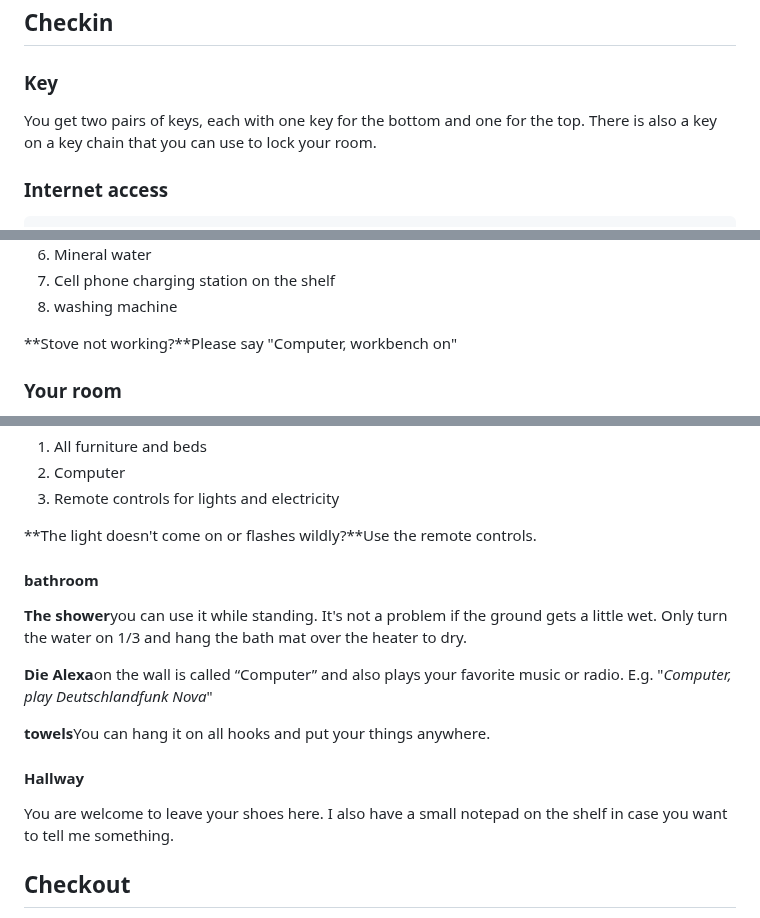
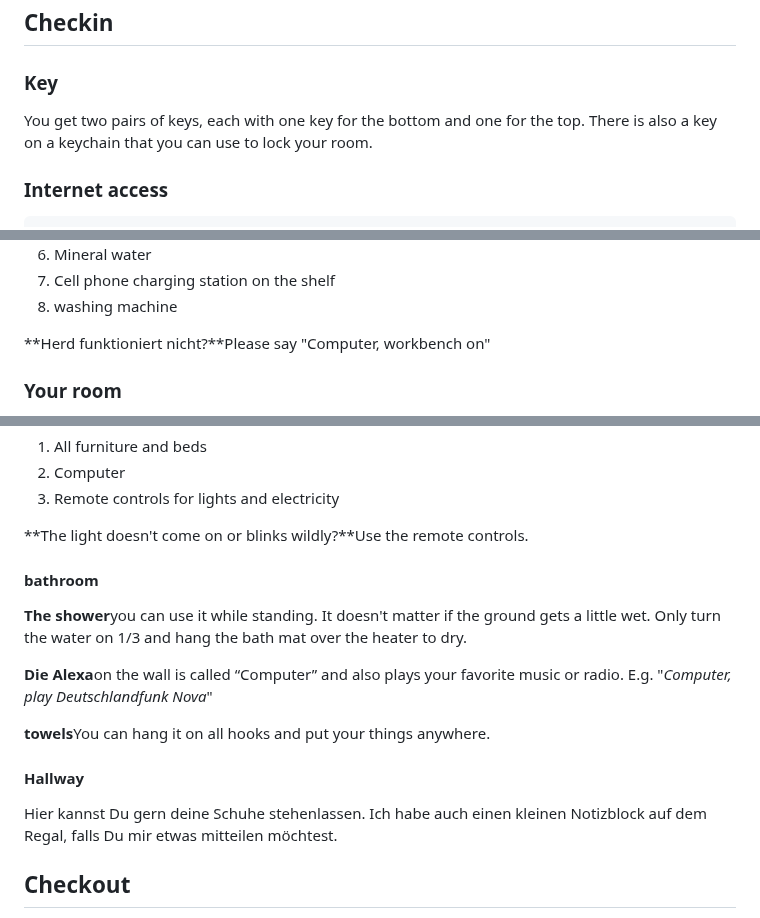
Before and after one commit to NULLzuEINS/thebox-docs, a Markdown page: README.en.md, 3 parts joined by grey strips. Rendered like a GitHub page.

Commit message:
docs: Added README."en".md translation via https://github.com/dephraiim/translate-readme

```diff
--- a/README.en.md
+++ b/README.en.md
@@ -6,7 +6,7 @@ Hello and welcome to the “Box”! When I travel, I also like to stay in AirBnB
 
 ### Key
 
-You get two pairs of keys, each with one key for the bottom and one for the top. There is also a key on a key chain that you can use to lock your room.
+You get two pairs of keys, each with one key for the bottom and one for the top. There is also a key on a keychain that you can use to lock your room.
 
 ### Internet access
 
@@ -40,7 +40,7 @@ Since I usually eat downstairs with my family, the kitchen is very spartan. Unfo
 7.  Cell phone charging station on the shelf
 8.  washing machine
 
-**Stove not working?**Please say "Computer, workbench on"
+**Herd funktioniert nicht?**Please say "Computer, workbench on"
 
 ### Your room
 
@@ -59,11 +59,11 @@ Passwort: thebox
 2.  Computer
 3.  Remote controls for lights and electricity
 
-**The light doesn't come on or flashes wildly?**Use the remote controls.
+**The light doesn't come on or blinks wildly?**Use the remote controls.
 
 #### bathroom
 
-**The shower**you can use it while standing. It's not a problem if the ground gets a little wet. Only turn the water on 1/3 and hang the bath mat over the heater to dry.
+**The shower**you can use it while standing. It doesn't matter if the ground gets a little wet. Only turn the water on 1/3 and hang the bath mat over the heater to dry.
 
 **Die Alexa**on the wall is called “Computer” and also plays your favorite music or radio. E.g. "_Computer, play Deutschlandfunk Nova_"
 
@@ -71,7 +71,7 @@ Passwort: thebox
 
 #### Hallway
 
-You are welcome to leave your shoes here. I also have a small notepad on the shelf in case you want to tell me something.
+Hier kannst Du gern deine Schuhe stehenlassen. Ich habe auch einen kleinen Notizblock auf dem Regal, falls Du mir etwas mitteilen möchtest.
 
 ## Checkout
 
```
